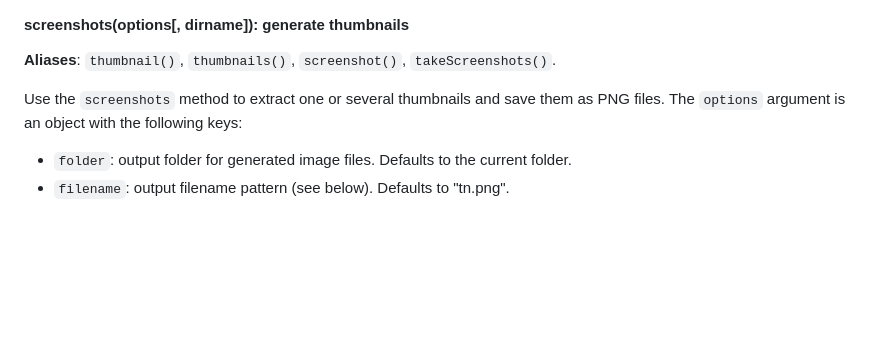
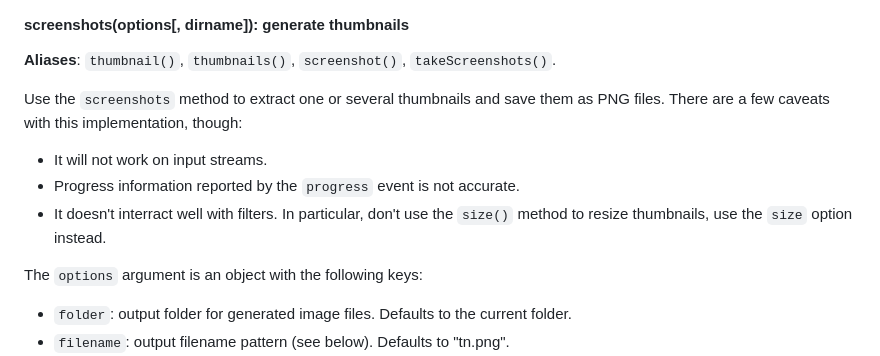
Before and after one commit to luju7fa/perspecdev, a Markdown page: README.md, the part around the change. Rendered like a GitHub page; blank space fills up the shorter version.

Commit message:
Document screenshot caveats

```diff
--- a/README.md
+++ b/README.md
@@ -993,7 +993,13 @@ ffmpeg('/path/to/part1.avi')
 
 **Aliases**: `thumbnail()`, `thumbnails()`, `screenshot()`, `takeScreenshots()`.
 
-Use the `screenshots` method to extract one or several thumbnails and save them as PNG files.  The `options` argument is an object with the following keys:
+Use the `screenshots` method to extract one or several thumbnails and save them as PNG files.  There are a few caveats with this implementation, though:
+
+* It will not work on input streams.
+* Progress information reported by the `progress` event is not accurate.
+* It doesn't interract well with filters.  In particular, don't use the `size()` method to resize thumbnails, use the `size` option instead.
+
+The `options` argument is an object with the following keys:
 
 * `folder`: output folder for generated image files.  Defaults to the current folder.
 * `filename`: output filename pattern (see below).  Defaults to "tn.png".
```
